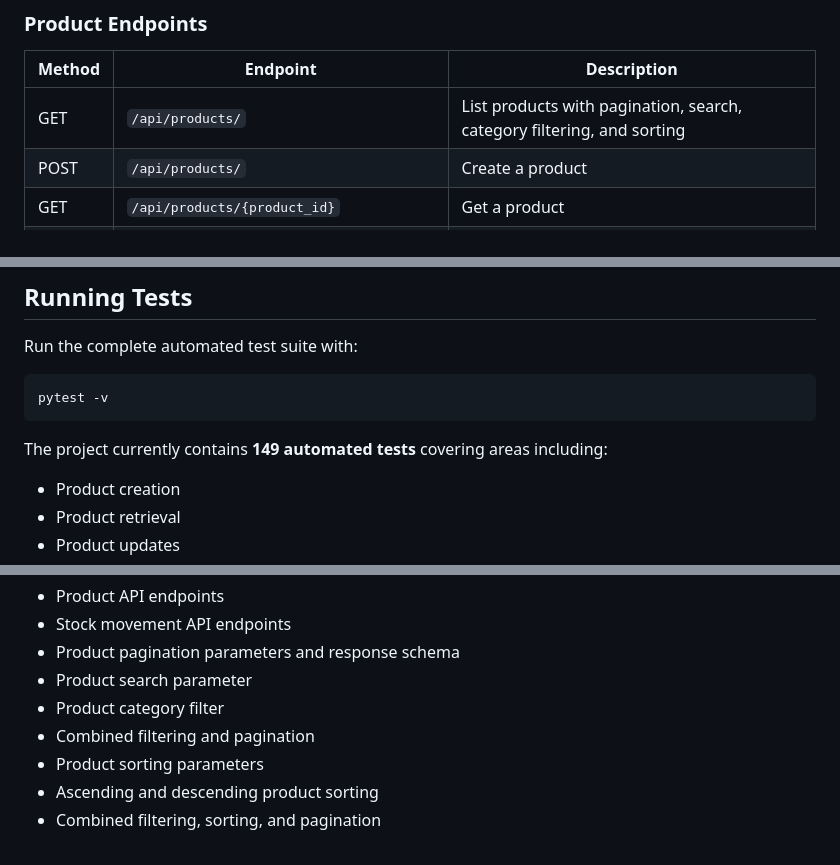
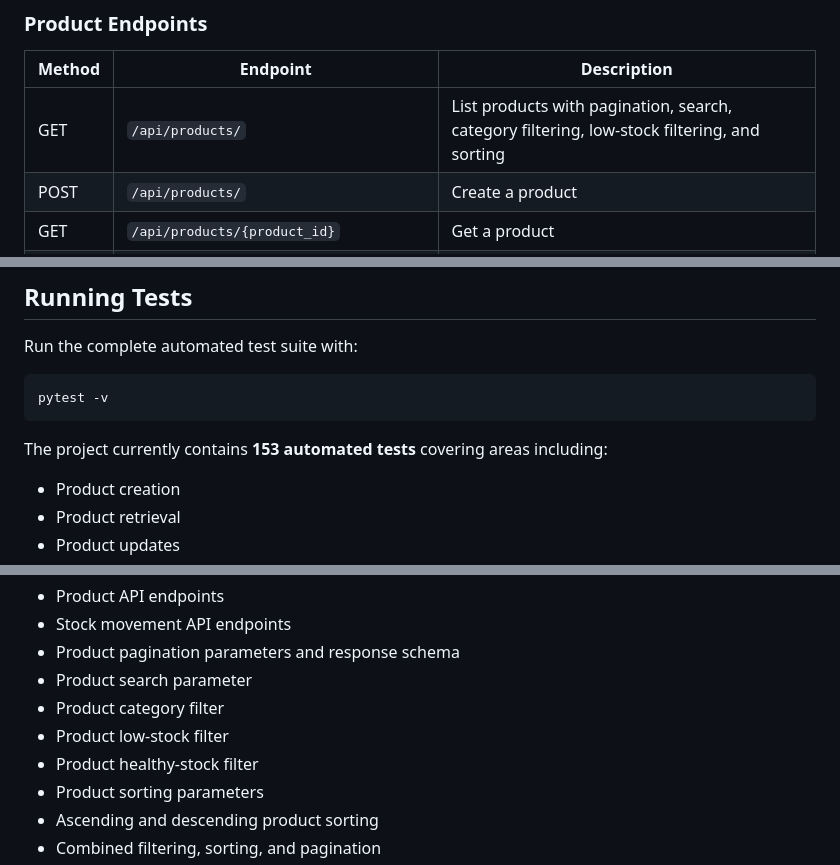
Before and after one commit to successjohnny/inventory-management-system, a Markdown page: README.md, 3 parts joined by grey strips. GitHub-like rendering.

````diff
--- a/README.md
+++ b/README.md
@@ -65,7 +69,7 @@ The application includes a token-secured REST API for programmatic inventory man
 
 | Method | Endpoint | Description |
 | --- | --- | --- |
-| GET | `/api/products/` | List products with pagination, search, category filtering, and sorting |
+| GET | `/api/products/` | List products with pagination, search, category filtering, low-stock filtering, and sorting |
 | POST | `/api/products/` | Create a product |
 | GET | `/api/products/{product_id}` | Get a product |
 | PUT | `/api/products/{product_id}` | Update a product |
@@ -492,7 +572,7 @@ Run the complete automated test suite with:
 pytest -v
 ```
 
-The project currently contains **149 automated tests** covering areas including:
+The project currently contains **153 automated tests** covering areas including:
 
 - Product creation
 - Product retrieval
@@ -589,7 +674,8 @@ The documentation includes:
 - Product pagination parameters and response schema
 - Product search parameter
 - Product category filter
-- Combined filtering and pagination
+- Product low-stock filter
+- Product healthy-stock filter
 - Product sorting parameters
 - Ascending and descending product sorting
 - Combined filtering, sorting, and pagination
````
Also changed, not shown: other parts of README.md (+93 -9 lines).
